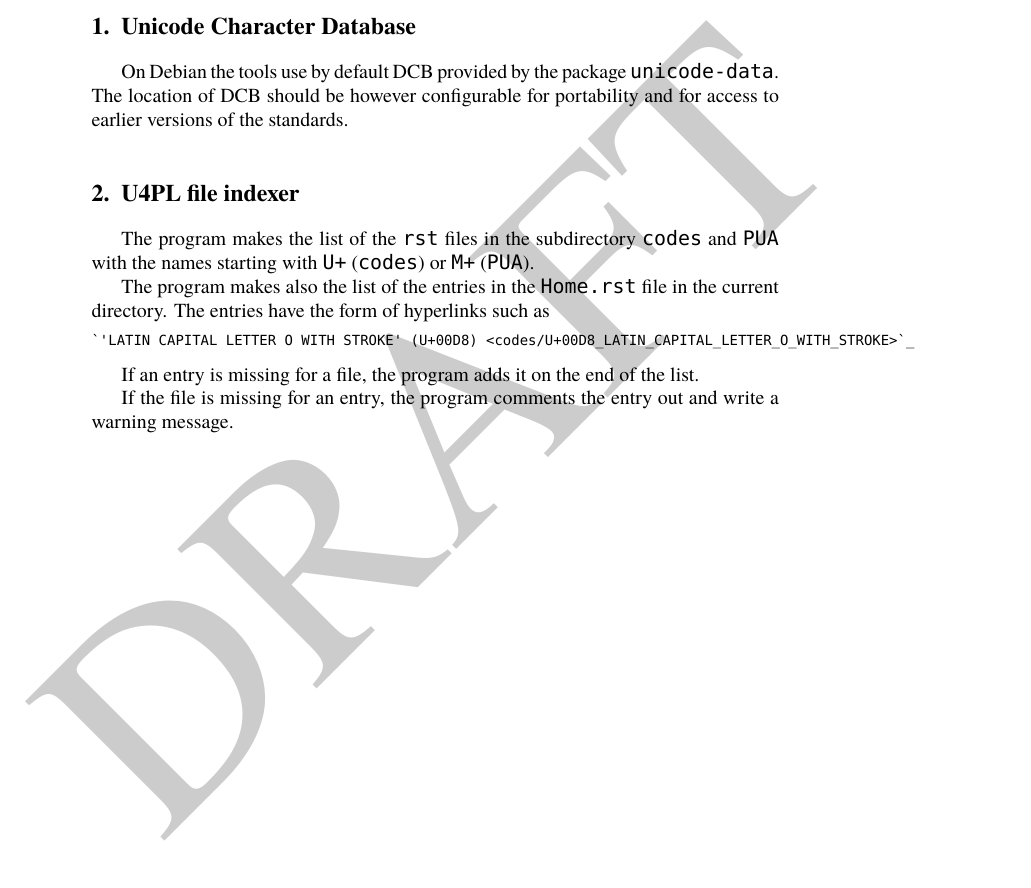
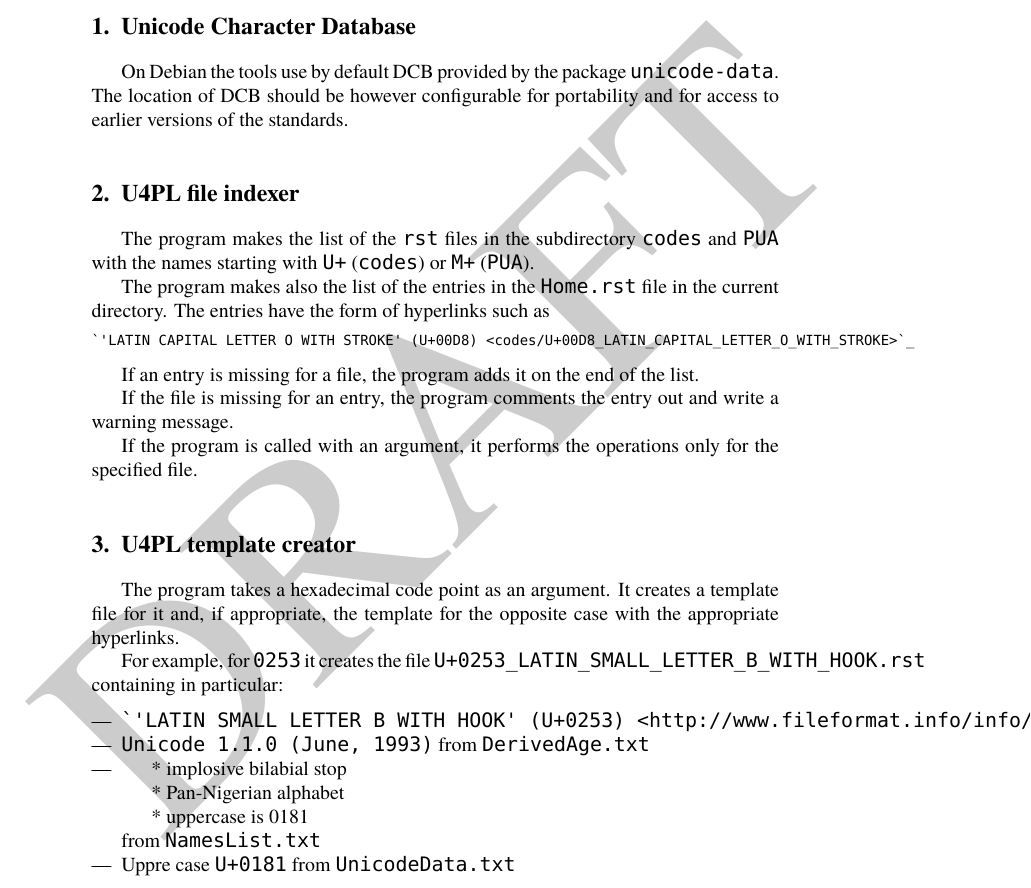
Before and after one commit to jsbien/unicode4polish, a LaTeX document (doc/U4PLtools.tex): part of the page, cut so that both start at the same text. Compiled offline with XeLaTeX; a missing font is replaced by an installed copy or a similar font.

Commit message:
Some notes

```diff
--- a/doc/U4PLtools.tex
+++ b/doc/U4PLtools.tex
@@ -1,6 +1,8 @@
 \documentclass[12]{mwart}
 % \usepackage{polyglossia}
 % \setdefaultlanguage{polish}
+
+\usepackage[no-math]{fontspec}
 
 \usepackage{enumitem}
 \usepackage{draftwatermark}
@@ -79,4 +81,34 @@ If an entry is missing for a file, the program adds it on the end of the list.
 If the file is missing for an entry, the program comments the entry
 out and write a warning message.
 
+If the program is called with an argument, it performs the operations
+only for the specified file.
+
+\section{U4PL template creator}
+\label{sec:u4pl-templ-creat}
+
+The program takes a hexadecimal code point as an argument. It creates
+a template file for it and, if appropriate, the template for the
+opposite case with the appropriate hyperlinks.
+
+For example, for \texttt{0253} it creates the file
+\texttt{U+0253_LATIN_SMALL_LETTER_B_WITH_HOOK.rst} containing in
+particular:
+
+\begin{itemize}
+\item \texttt{`'LATIN SMALL LETTER B WITH HOOK' (U+0253) <http://www.fileformat.info/info/unicode/char/0253/index.htm>`_
+}
+\item \texttt{Unicode 1.1.0 (June, 1993)}
+from \texttt{DerivedAge.txt}
+\item
+  \begin{quote}
+    \obeylines
+    	* implosive bilabial stop
+	* Pan-Nigerian alphabet
+	* uppercase is 0181
+  \end{quote}
+from \texttt{NamesList.txt}
+\item Uppre case \texttt{U+0181} from \texttt{UnicodeData.txt}
+\end{itemize}
+
 \end{document}
```
Also changed, not shown: doc/U4PLtools.tex (4 more changed lines).
